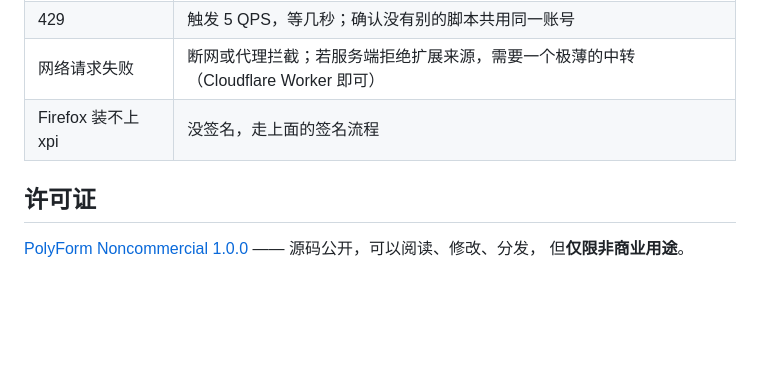
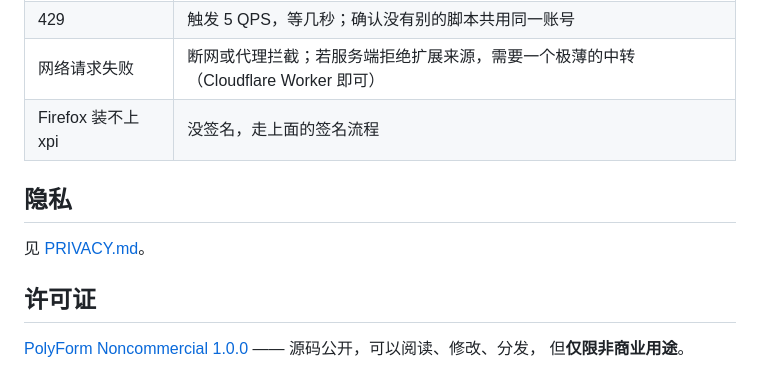
Before and after one commit to Yoseph-Yu-coder/bluewhale-search, a Markdown page: README.md, the part around the change. Rendered like a GitHub page; blank space fills up the shorter version.

```diff
--- a/README.md
+++ b/README.md
@@ -153,6 +153,10 @@ deepseek-search-ext/
 | 网络请求失败 | 断网或代理拦截；若服务端拒绝扩展来源，需要一个极薄的中转（Cloudflare Worker 即可） |
 | Firefox 装不上 xpi | 没签名，走上面的签名流程 |
 
+## 隐私
+
+见 [PRIVACY.md](PRIVACY.md)。
+
 ## 许可证
 
 [PolyForm Noncommercial 1.0.0](LICENSE.md) —— 源码公开，可以阅读、修改、分发，
```
Also changed, not shown: PRIVACY.md (added, +63 -0 lines).
